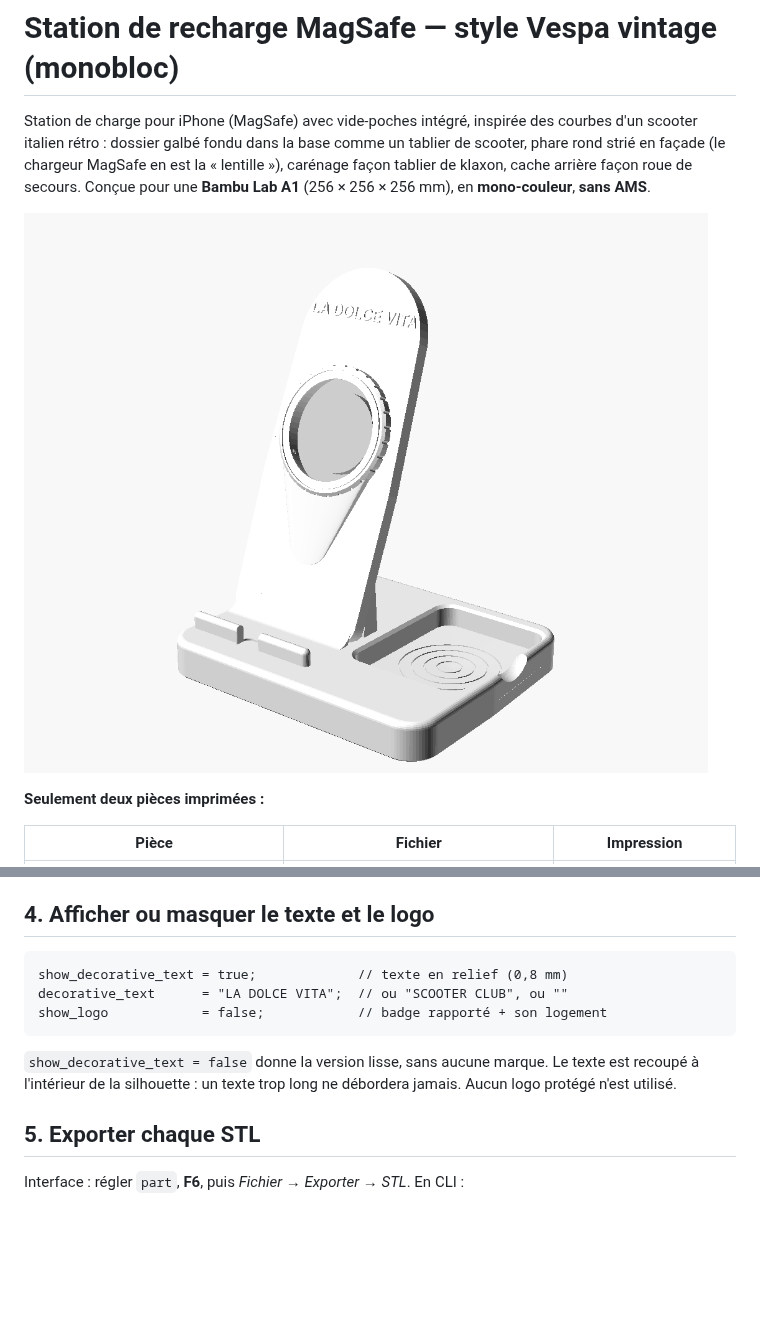
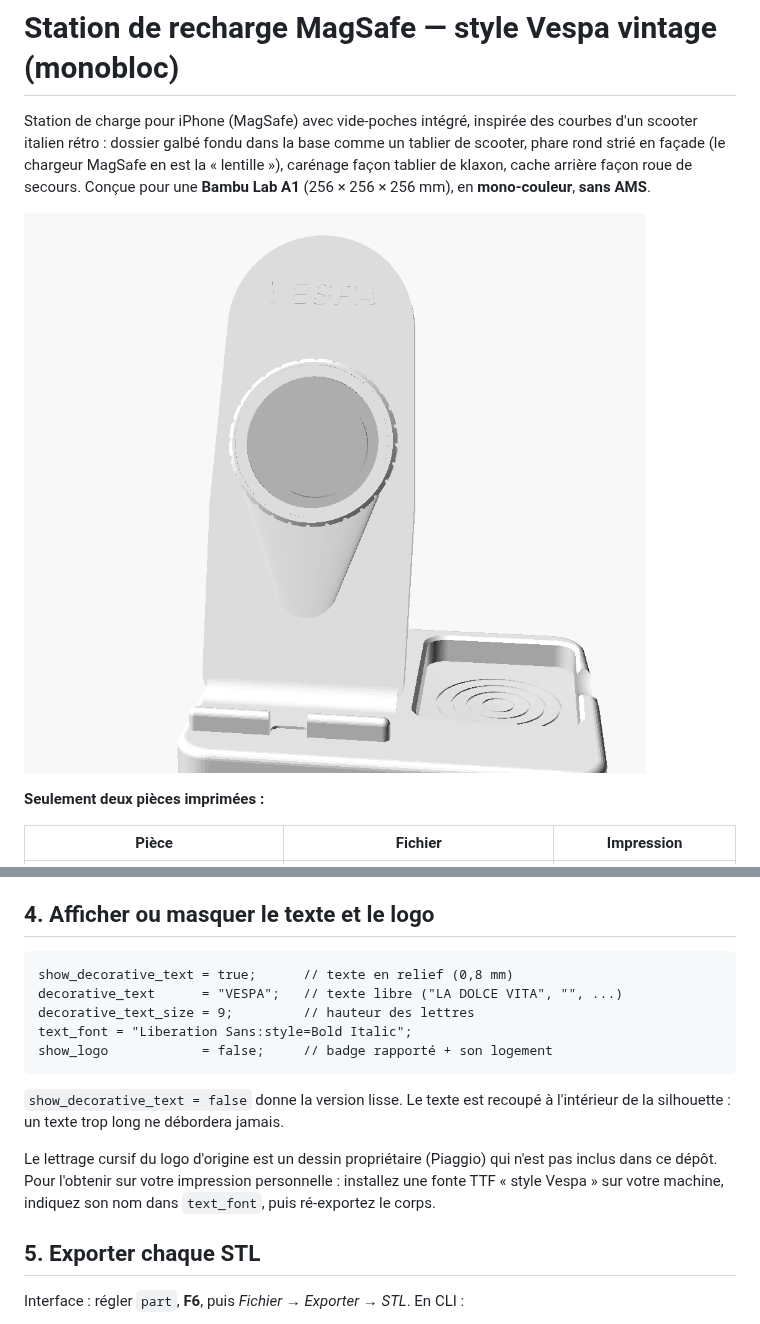
Before and after one commit to jonaldop/Padel-exp-rience-, a Markdown page: station_vespa_magsafe/README.md, 2 parts joined by grey strips. Drawn GitHub-style; pictures changed too: station_vespa_magsafe/images/assemblage.png; blank space fills up the shorter version.

Commit message:
Texte decoratif VESPA parametrable (taille + police via text_font)
Co-Authored-By: Claude Fable 5 <noreply@anthropic.com>
Claude-Session: https://claude.ai/code/session_017gBYG5fbZREvvkYmdwRAPF

````diff
--- a/station_vespa_magsafe/README.md
+++ b/station_vespa_magsafe/README.md
@@ -69,14 +69,20 @@ tenu par les aimants, le rebord servant de butée de sécurité.
 ## 4. Afficher ou masquer le texte et le logo
 
 ```openscad
-show_decorative_text = true;             // texte en relief (0,8 mm)
-decorative_text      = "LA DOLCE VITA";  // ou "SCOOTER CLUB", ou ""
-show_logo            = false;            // badge rapporté + son logement
+show_decorative_text = true;      // texte en relief (0,8 mm)
+decorative_text      = "VESPA";   // texte libre ("LA DOLCE VITA", "", ...)
+decorative_text_size = 9;         // hauteur des lettres
+text_font = "Liberation Sans:style=Bold Italic";
+show_logo            = false;     // badge rapporté + son logement
 ```
 
-`show_decorative_text = false` donne la version lisse, sans aucune marque. Le
-texte est recoupé à l'intérieur de la silhouette : un texte trop long ne
-débordera jamais. Aucun logo protégé n'est utilisé.
+`show_decorative_text = false` donne la version lisse. Le texte est recoupé à
+l'intérieur de la silhouette : un texte trop long ne débordera jamais.
+
+Le lettrage cursif du logo d'origine est un dessin propriétaire (Piaggio) qui
+n'est pas inclus dans ce dépôt. Pour l'obtenir sur votre impression
+personnelle : installez une fonte TTF « style Vespa » sur votre machine,
+indiquez son nom dans `text_font`, puis ré-exportez le corps.
 
 ## 5. Exporter chaque STL
 
````
Also changed, not shown: 2 other files.
